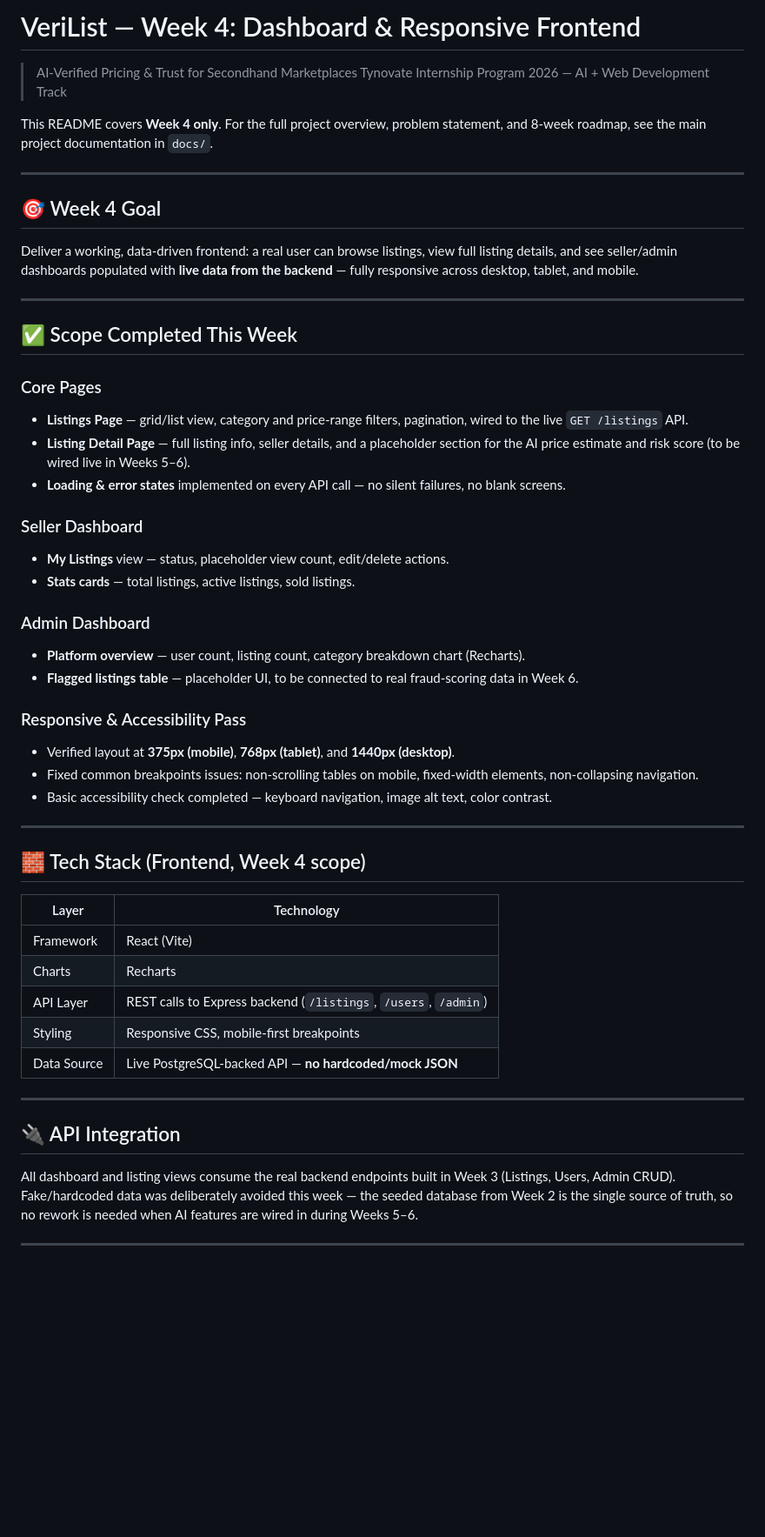
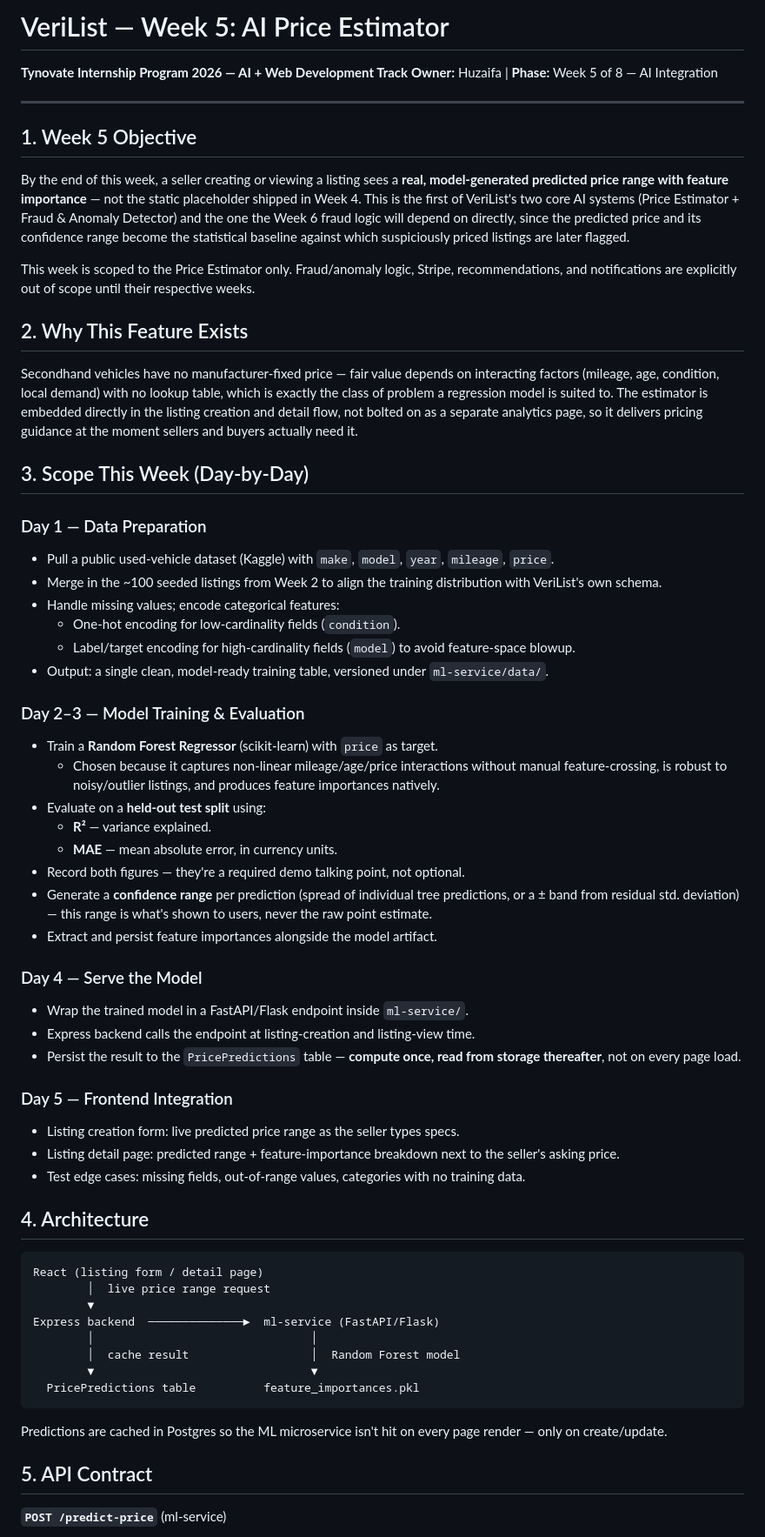
Before and after one commit to huzaifa505694/verilist, a Markdown page: README.md, the part around one of its changes. Shown at 87% size. Drawn GitHub-style; blank space fills up the shorter version.

````diff
--- a/README.md
+++ b/README.md
@@ -1,55 +1,66 @@
-# VeriList — Week 4: Dashboard & Responsive Frontend
+# VeriList — Week 5: AI Price Estimator
 
-> AI-Verified Pricing & Trust for Secondhand Marketplaces
-> Tynovate Internship Program 2026 — AI + Web Development Track
-
-This README covers **Week 4 only**. For the full project overview, problem statement, and 8-week roadmap, see the main project documentation in `docs/`.
+**Tynovate Internship Program 2026 — AI + Web Development Track**
+**Owner:** Huzaifa | **Phase:** Week 5 of 8 — AI Integration
 
 ---
 
-## 🎯 Week 4 Goal
+## 1. Week 5 Objective
 
-Deliver a working, data-driven frontend: a real user can browse listings, view full listing details, and see seller/admin dashboards populated with **live data from the backend** — fully responsive across desktop, tablet, and mobile.
+By the end of this week, a seller creating or viewing a listing sees a **real, model-generated predicted price range with feature importance** — not the static placeholder shipped in Week 4. This is the first of VeriList's two core AI systems (Price Estimator + Fraud & Anomaly Detector) and the one the Week 6 fraud logic will depend on directly, since the predicted price and its confidence range become the statistical baseline against which suspiciously priced listings are later flagged.
 
----
+This week is scoped to the Price Estimator only. Fraud/anomaly logic, Stripe, recommendations, and notifications are explicitly out of scope until their respective weeks.
 
-## ✅ Scope Completed This Week
+## 2. Why This Feature Exists
 
-### Core Pages
-- **Listings Page** — grid/list view, category and price-range filters, pagination, wired to the live `GET /listings` API.
-- **Listing Detail Page** — full listing info, seller details, and a placeholder section for the AI price estimate and risk score (to be wired live in Weeks 5–6).
-- **Loading & error states** implemented on every API call — no silent failures, no blank screens.
+Secondhand vehicles have no manufacturer-fixed price — fair value depends on interacting factors (mileage, age, condition, local demand) with no lookup table, which is exactly the class of problem a regression model is suited to. The estimator is embedded directly in the listing creation and detail flow, not bolted on as a separate analytics page, so it delivers pricing guidance at the moment sellers and buyers actually need it.
 
-### Seller Dashboard
-- **My Listings** view — status, placeholder view count, edit/delete actions.
-- **Stats cards** — total listings, active listings, sold listings.
+## 3. Scope This Week (Day-by-Day)
 
-### Admin Dashboard
-- **Platform overview** — user count, listing count, category breakdown chart (Recharts).
-- **Flagged listings table** — placeholder UI, to be connected to real fraud-scoring data in Week 6.
+### Day 1 — Data Preparation
+- Pull a public used-vehicle dataset (Kaggle) with `make`, `model`, `year`, `mileage`, `price`.
+- Merge in the ~100 seeded listings from Week 2 to align the training distribution with VeriList's own schema.
+- Handle missing values; encode categorical features:
+  - One-hot encoding for low-cardinality fields (`condition`).
+  - Label/target encoding for high-cardinality fields (`model`) to avoid feature-space blowup.
+- Output: a single clean, model-ready training table, versioned under `ml-service/data/`.
 
-### Responsive & Accessibility Pass
-- Verified layout at **375px (mobile)**, **768px (tablet)**, and **1440px (desktop)**.
-- Fixed common breakpoints issues: non-scrolling tables on mobile, fixed-width elements, non-collapsing navigation.
-- Basic accessibility check completed — keyboard navigation, image alt text, color contrast.
+### Day 2–3 — Model Training & Evaluation
+- Train a **Random Forest Regressor** (scikit-learn) with `price` as target.
+  - Chosen because it captures non-linear mileage/age/price interactions without manual feature-crossing, is robust to noisy/outlier listings, and produces feature importances natively.
+- Evaluate on a **held-out test split** using:
+  - **R²** — variance explained.
+  - **MAE** — mean absolute error, in currency units.
+- Record both figures — they're a required demo talking point, not optional.
+- Generate a **confidence range** per prediction (spread of individual tree predictions, or a ± band from residual std. deviation) — this range is what's shown to users, never the raw point estimate.
+- Extract and persist feature importances alongside the model artifact.
 
----
+### Day 4 — Serve the Model
+- Wrap the trained model in a FastAPI/Flask endpoint inside `ml-service/`.
+- Express backend calls the endpoint at listing-creation and listing-view time.
+- Persist the result to the `PricePredictions` table — **compute once, read from storage thereafter**, not on every page load.
 
-## 🧱 Tech Stack (Frontend, Week 4 scope)
+### Day 5 — Frontend Integration
+- Listing creation form: live predicted price range as the seller types specs.
+- Listing detail page: predicted range + feature-importance breakdown next to the seller's asking price.
+- Test edge cases: missing fields, out-of-range values, categories with no training data.
 
-| Layer | Technology |
-|---|---|
-| Framework | React (Vite) |
-| Charts | Recharts |
-| API Layer | REST calls to Express backend (`/listings`, `/users`, `/admin`) |
-| Styling | Responsive CSS, mobile-first breakpoints |
-| Data Source | Live PostgreSQL-backed API — **no hardcoded/mock JSON** |
+## 4. Architecture
 
----
+```
+React (listing form / detail page)
+        │  live price range request
+        ▼
+Express backend  ──────────────►  ml-service (FastAPI/Flask)
+        │                                │
+        │  cache result                  │  Random Forest model
+        ▼                                ▼
+  PricePredictions table          feature_importances.pkl
+```
 
-## 🔌 API Integration
+Predictions are cached in Postgres so the ML microservice isn't hit on every page render — only on create/update.
 
-All dashboard and listing views consume the real backend endpoints built in Week 3 (Listings, Users, Admin CRUD). Fake/hardcoded data was deliberately avoided this week — the seeded database from Week 2 is the single source of truth, so no rework is needed when AI features are wired in during Weeks 5–6.
+## 5. API Contract
 
----
+**`POST /predict-price`** (ml-service)
 
````
Also changed, not shown: other parts of README.md (+74 -15 lines).
